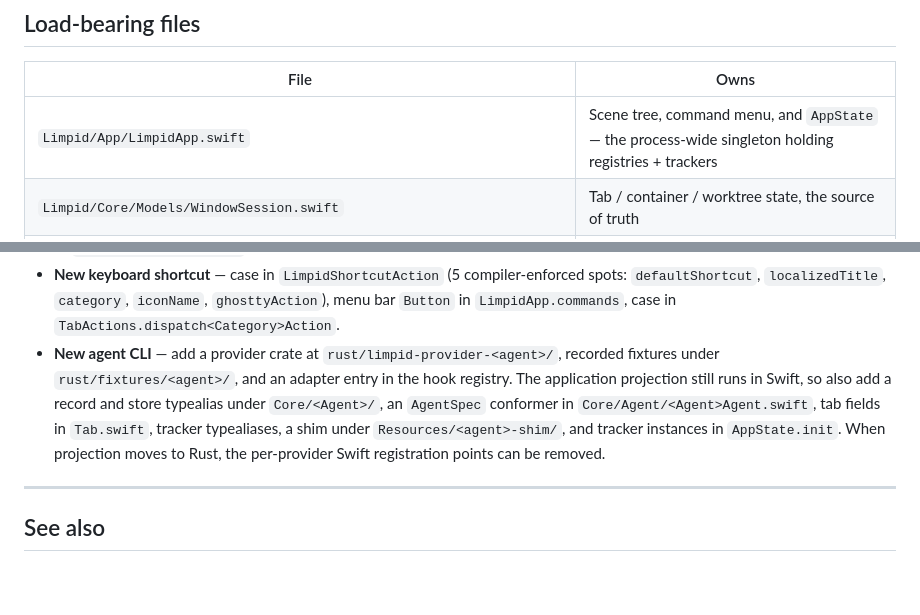
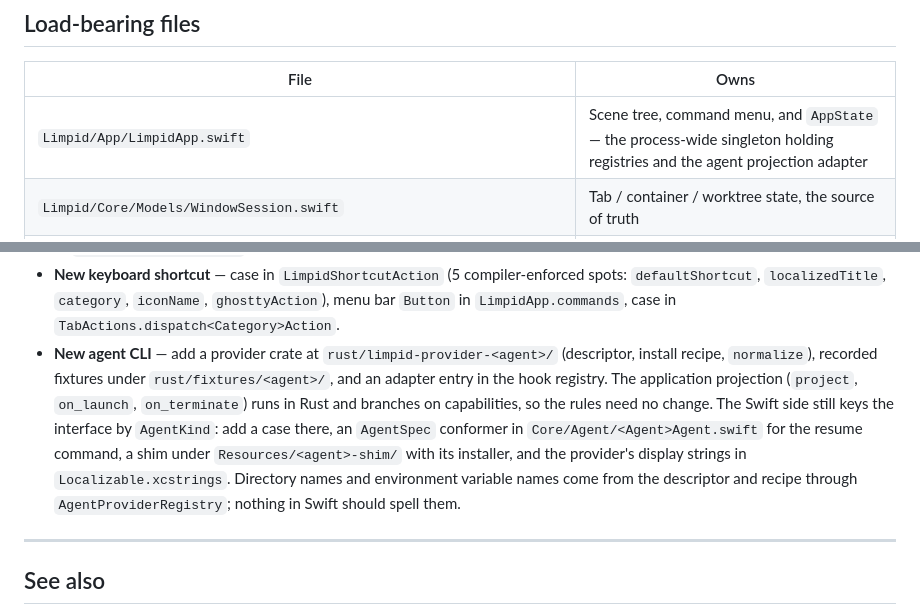
Before and after one commit to nek0der/limpid, a Markdown page: ARCHITECTURE.md, 2 parts joined by grey strips. Drawn GitHub-style; blank space fills up the shorter version.

```diff
--- a/ARCHITECTURE.md
+++ b/ARCHITECTURE.md
@@ -58,7 +58,7 @@ in `Core/`, no `Settings` ↔ `Persistence` cycles.
 
 | File | Owns |
 |---|---|
-| `Limpid/App/LimpidApp.swift` | Scene tree, command menu, and `AppState` — the process-wide singleton holding registries + trackers |
+| `Limpid/App/LimpidApp.swift` | Scene tree, command menu, and `AppState` — the process-wide singleton holding registries and the agent projection adapter |
 | `Limpid/Core/Models/WindowSession.swift` | Tab / container / worktree state, the source of truth |
 | `Limpid/Core/Models/Tab.swift` + `SplitTree.swift` | Per-tab structure: kind, working dir, split tree, agent sessions |
 | `Limpid/Core/Persistence/SessionSnapshot.swift` | The on-disk shape of `state.json` (forward-compat sidecar) |
@@ -273,14 +273,16 @@ reading a newer file degrades cleanly.
   `LimpidApp.commands`, case in
   `TabActions.dispatch<Category>Action`.
 - **New agent CLI** — add a provider crate at
-  `rust/limpid-provider-<agent>/`, recorded fixtures under
-  `rust/fixtures/<agent>/`, and an adapter entry in the hook registry. The
-  application projection still runs in Swift, so also add a record and store
-  typealias under `Core/<Agent>/`, an `AgentSpec` conformer in
-  `Core/Agent/<Agent>Agent.swift`, tab fields in `Tab.swift`, tracker
-  typealiases, a shim under `Resources/<agent>-shim/`, and tracker instances in
-  `AppState.init`. When projection moves to Rust, the per-provider Swift
-  registration points can be removed.
+  `rust/limpid-provider-<agent>/` (descriptor, install recipe, `normalize`),
+  recorded fixtures under `rust/fixtures/<agent>/`, and an adapter entry in the
+  hook registry. The application projection (`project`, `on_launch`,
+  `on_terminate`) runs in Rust and branches on capabilities, so the rules need
+  no change. The Swift side still keys the interface by `AgentKind`: add a
+  case there, an `AgentSpec` conformer in `Core/Agent/<Agent>Agent.swift` for
+  the resume command, a shim under `Resources/<agent>-shim/` with its
+  installer, and the provider's display strings in `Localizable.xcstrings`.
+  Directory names and environment variable names come from the descriptor and
+  recipe through `AgentProviderRegistry`; nothing in Swift should spell them.
 
 ---
 
```
Also changed, not shown: docs/adr/0004-provider-adapter-contract.md (+20 -11 lines).
